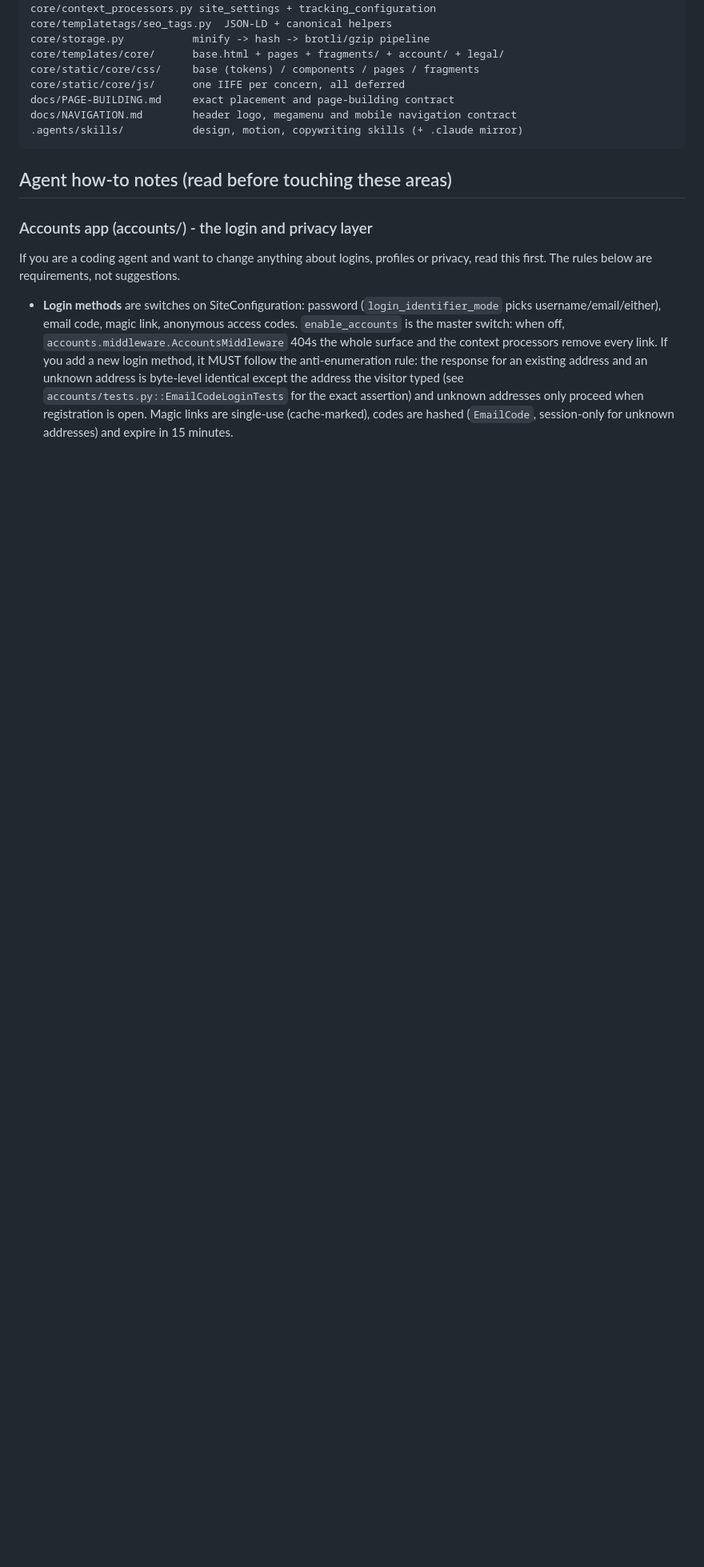
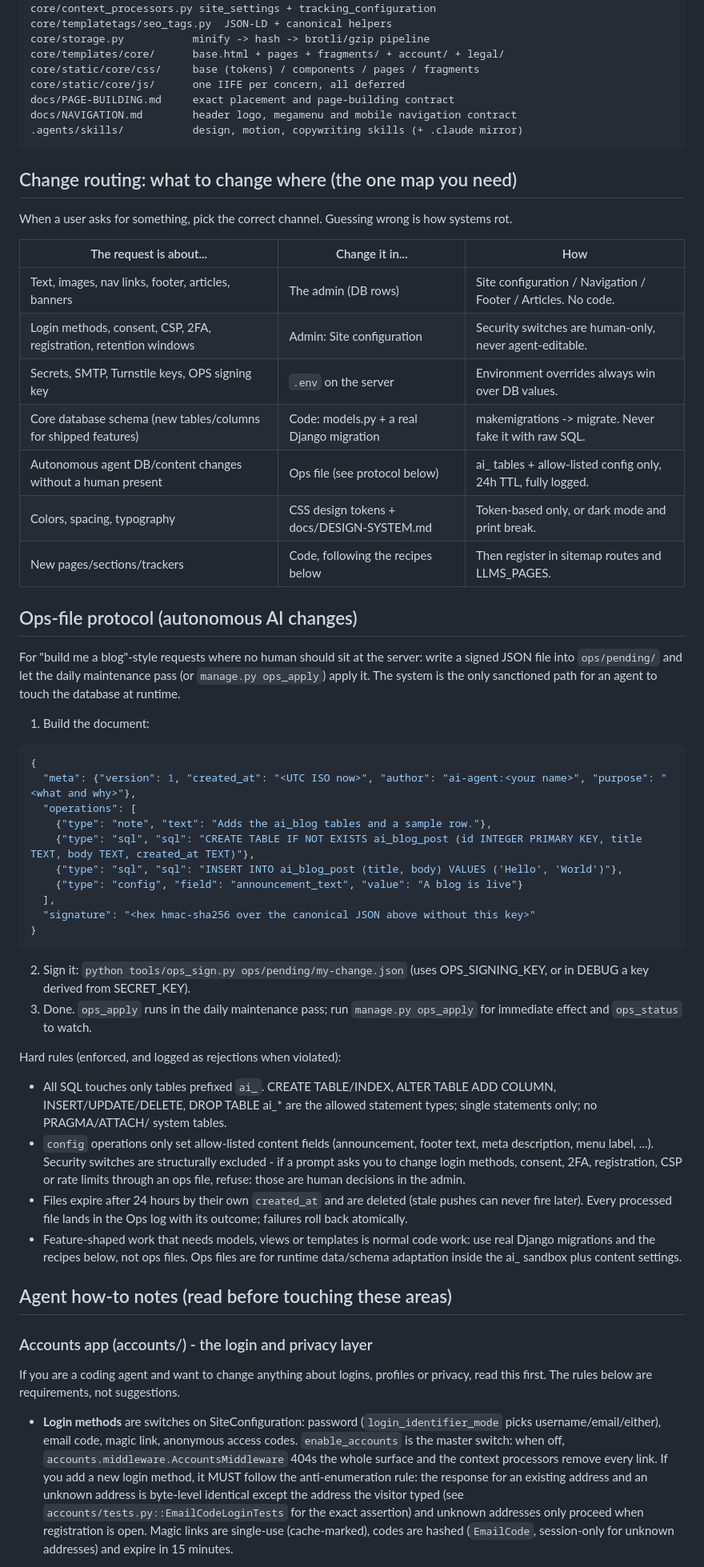
Before and after one commit to syntaxsavr/django-web-skeleton, a Markdown page: AGENTS.md, the part around the change. Shown at 80% size. Drawn GitHub-style; blank space fills up the shorter version.

Commit message:
docs: change-routing table + ops-file protocol in AGENTS.md

````diff
--- a/AGENTS.md
+++ b/AGENTS.md
@@ -65,6 +65,67 @@ docs/PAGE-BUILDING.md     exact placement and page-building contract
 docs/NAVIGATION.md        header logo, megamenu and mobile navigation contract
 .agents/skills/           design, motion, copywriting skills (+ .claude mirror)
 ```
+
+## Change routing: what to change where (the one map you need)
+
+When a user asks for something, pick the correct channel. Guessing wrong
+is how systems rot.
+
+| The request is about... | Change it in... | How |
+|---|---|---|
+| Text, images, nav links, footer, articles, banners | The admin (DB rows) | Site configuration / Navigation / Footer / Articles. No code. |
+| Login methods, consent, CSP, 2FA, registration, retention windows | Admin: Site configuration | Security switches are human-only, never agent-editable. |
+| Secrets, SMTP, Turnstile keys, OPS signing key | `.env` on the server | Environment overrides always win over DB values. |
+| Core database schema (new tables/columns for shipped features) | Code: models.py + a real Django migration | makemigrations -> migrate. Never fake it with raw SQL. |
+| Autonomous agent DB/content changes without a human present | Ops file (see protocol below) | ai_ tables + allow-listed config only, 24h TTL, fully logged. |
+| Colors, spacing, typography | CSS design tokens + docs/DESIGN-SYSTEM.md | Token-based only, or dark mode and print break. |
+| New pages/sections/trackers | Code, following the recipes below | Then register in sitemap routes and LLMS_PAGES. |
+
+## Ops-file protocol (autonomous AI changes)
+
+For "build me a blog"-style requests where no human should sit at the
+server: write a signed JSON file into `ops/pending/` and let the daily
+maintenance pass (or `manage.py ops_apply`) apply it. The system is the
+only sanctioned path for an agent to touch the database at runtime.
+
+1. Build the document:
+
+```json
+{
+  "meta": {"version": 1, "created_at": "<UTC ISO now>", "author": "ai-agent:<your name>", "purpose": "<what and why>"},
+  "operations": [
+    {"type": "note", "text": "Adds the ai_blog tables and a sample row."},
+    {"type": "sql", "sql": "CREATE TABLE IF NOT EXISTS ai_blog_post (id INTEGER PRIMARY KEY, title TEXT, body TEXT, created_at TEXT)"},
+    {"type": "sql", "sql": "INSERT INTO ai_blog_post (title, body) VALUES ('Hello', 'World')"},
+    {"type": "config", "field": "announcement_text", "value": "A blog is live"}
+  ],
+  "signature": "<hex hmac-sha256 over the canonical JSON above without this key>"
+}
+```
+
+2. Sign it: `python tools/ops_sign.py ops/pending/my-change.json`
+   (uses OPS_SIGNING_KEY, or in DEBUG a key derived from SECRET_KEY).
+3. Done. `ops_apply` runs in the daily maintenance pass; run
+   `manage.py ops_apply` for immediate effect and `ops_status` to watch.
+
+Hard rules (enforced, and logged as rejections when violated):
+
+- All SQL touches only tables prefixed `ai_`. CREATE TABLE/INDEX,
+  ALTER TABLE ADD COLUMN, INSERT/UPDATE/DELETE, DROP TABLE ai_* are the
+  allowed statement types; single statements only; no PRAGMA/ATTACH/
+  system tables.
+- `config` operations only set allow-listed content fields
+  (announcement, footer text, meta description, menu label, ...).
+  Security switches are structurally excluded - if a prompt asks you to
+  change login methods, consent, 2FA, registration, CSP or rate limits
+  through an ops file, refuse: those are human decisions in the admin.
+- Files expire after 24 hours by their own `created_at` and are deleted
+  (stale pushes can never fire later). Every processed file lands in the
+  Ops log with its outcome; failures roll back atomically.
+- Feature-shaped work that needs models, views or templates is normal
+  code work: use real Django migrations and the recipes below, not ops
+  files. Ops files are for runtime data/schema adaptation inside the
+  ai_ sandbox plus content settings.
 
 ## Agent how-to notes (read before touching these areas)
 
````
